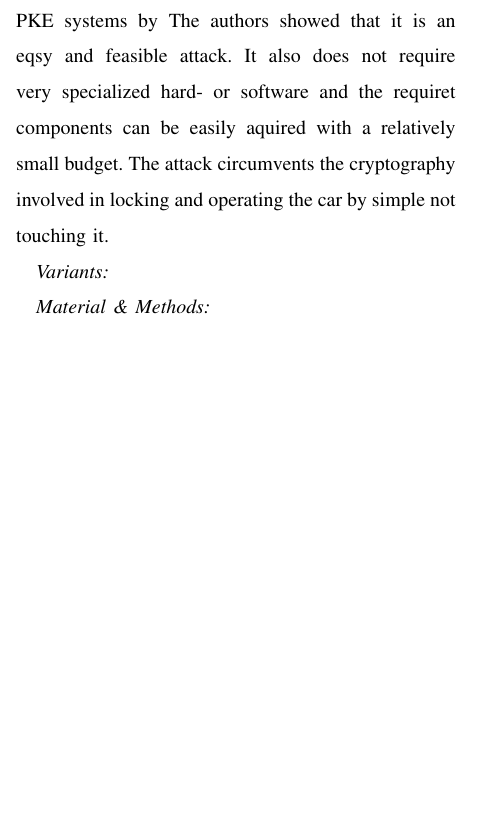
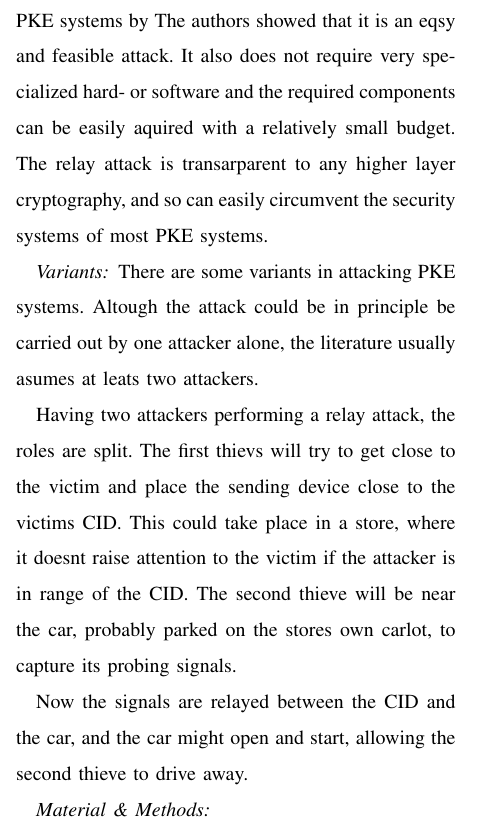
Before and after one commit to cap1/pke-report, a LaTeX paper (report.tex, which reads sections/attacks.tex): part of one column of page 2 of 2, cut so that both start at the same text, the shorter picture padded with empty space. Compiled offline with pdfLaTeX.

Commit message:
two thieves attack

```diff
--- a/sections/attacks.tex
+++ b/sections/attacks.tex
@@ -15,15 +15,35 @@
 	This method has been practically tested on different PKE systems by %TODO \citea{} %DER Artikel
 	The authors showed that it is an eqsy and feasible attack.
 	It also does not require very specialized hard- or software and
-	the requiret components can be easily aquired with a relatively small budget.
-	The attack circumvents the cryptography involved in locking and
-	operating the car by simple not touching it.
+	the required components can be easily aquired with a relatively small budget.
+	The relay attack is transarparent to any higher layer cryptography,	%transport layer?
+	and so can easily circumvent the security systems of most PKE systems.
 
 \subsubsection*{Variants}
+	There are some variants in attacking PKE systems.
+	Altough the attack could be in principle be carried out by one attacker alone,
+	the literature usually asumes at leats two attackers.
+
 %two thieves
+	Having two attackers performing a relay attack,
+	the roles are split.
+	The first thievs will try to get close to the victim and place
+	the sending device close to the victims CID.
+	This could take place in a store,
+	where it doesnt raise attention to the victim if the attacker
+	is in range of the CID.
+	The second thieve will be near the car,
+	probably parked on the stores own carlot,
+	to capture its probing signals.
+
+	Now the signals are relayed between the CID and the car,
+	and the car might open and start,
+	allowing the second thieve to drive away.
+
 %three thieves
 \subsubsection*{Material \& Methods}
 %describe what materials where
+%describe methods hwo to relate the signals, cable and wireless and its implications
 
 \subsubsection*{Results}
 %results francillion et al. achieved with real world cars
```
